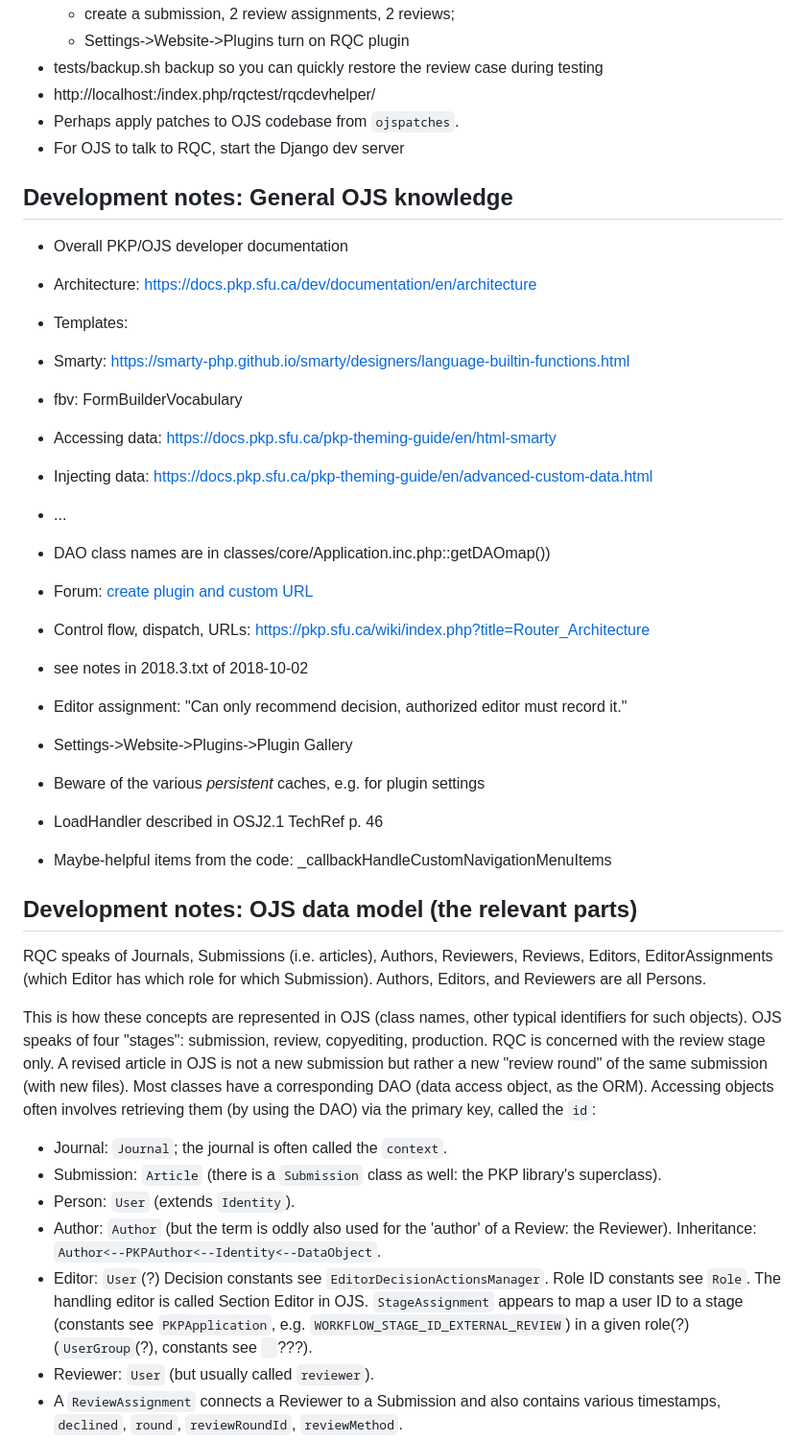
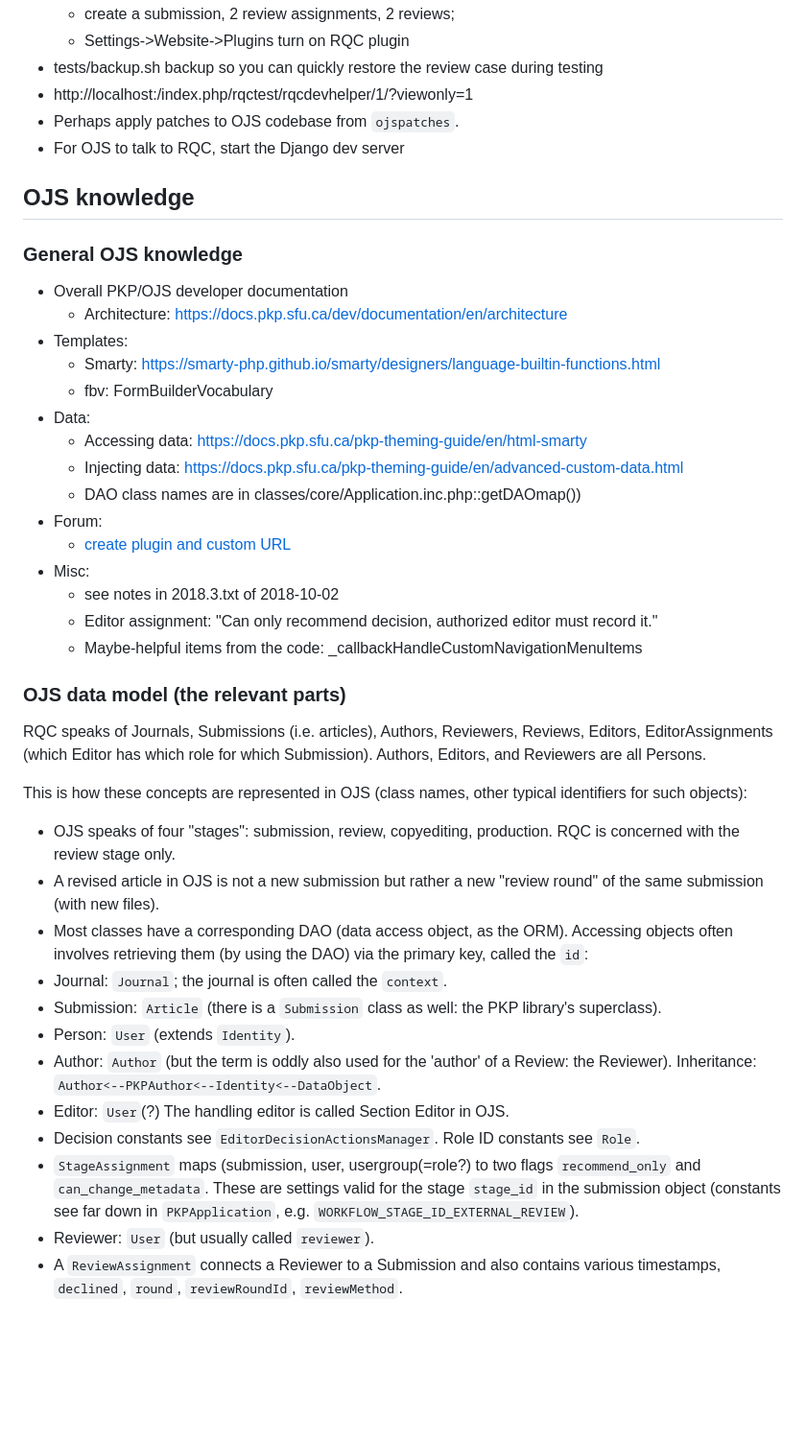
Before and after one commit to prechelt/ojs-rqcplugin, a Markdown page: devnotes.md, the part around the change printed below. Shown: that part at 96% size. GitHub-like rendering; blank space fills up the shorter version.

```diff
--- a/devnotes.md
+++ b/devnotes.md
@@ -45,37 +38,34 @@
   - Settings->Website->Plugins turn on RQC plugin
 - tests/backup.sh backup
   so you can quickly restore the review case during testing
-- http://localhost:<port>/index.php/rqctest/rqcdevhelper/
+- http://localhost:<port>/index.php/rqctest/rqcdevhelper/1/?viewonly=1
 - Perhaps apply patches to OJS codebase from `ojspatches`.
 - For OJS to talk to RQC, start the Django dev server
 
 
-## Development notes: General OJS knowledge
+## OJS knowledge
+### General OJS knowledge
 
 - Overall PKP/OJS developer documentation
-- Architecture: https://docs.pkp.sfu.ca/dev/documentation/en/architecture
-
+  - Architecture: https://docs.pkp.sfu.ca/dev/documentation/en/architecture
 - Templates:
-- Smarty: https://smarty-php.github.io/smarty/designers/language-builtin-functions.html
-- fbv: FormBuilderVocabulary
-- Accessing data: https://docs.pkp.sfu.ca/pkp-theming-guide/en/html-smarty
-- Injecting data: https://docs.pkp.sfu.ca/pkp-theming-guide/en/advanced-custom-data.html
-- ...
-- DAO class names are in classes/core/Application.inc.php::getDAOmap())
-- Forum: [create plugin and custom URL](https://forum.pkp.sfu.ca/t/ojs-3-0-3-0-1-browse-plugin-doesnt-show/26145/9?u=prechelt)
-- Control flow, dispatch, URLs:
-https://pkp.sfu.ca/wiki/index.php?title=Router_Architecture
-- see notes in 2018.3.txt of 2018-10-02
-- Editor assignment:
-"Can only recommend decision, authorized editor must record it."
-- Settings->Website->Plugins->Plugin Gallery
-- Beware of the various _persistent_ caches, e.g. for plugin settings
-- LoadHandler described in OSJ2.1 TechRef p. 46
-- Maybe-helpful items from the code:
-_callbackHandleCustomNavigationMenuItems
+  - Smarty: https://smarty-php.github.io/smarty/designers/language-builtin-functions.html
+  - fbv: FormBuilderVocabulary
+- Data:
+  - Accessing data: https://docs.pkp.sfu.ca/pkp-theming-guide/en/html-smarty
+  - Injecting data: https://docs.pkp.sfu.ca/pkp-theming-guide/en/advanced-custom-data.html
+  - DAO class names are in classes/core/Application.inc.php::getDAOmap())
+- Forum:
+  - [create plugin and custom URL](https://forum.pkp.sfu.ca/t/ojs-3-0-3-0-1-browse-plugin-doesnt-show/26145/9?u=prechelt)
+- Misc:
+  - see notes in 2018.3.txt of 2018-10-02
+  - Editor assignment:
+    "Can only recommend decision, authorized editor must record it."
+  - Maybe-helpful items from the code:
+    _callbackHandleCustomNavigationMenuItems
 
 
-## Development notes: OJS data model (the relevant parts)
+### OJS data model (the relevant parts)
 
 RQC speaks of Journals, Submissions (i.e. articles), Authors,
 Reviewers, Reviews, Editors, EditorAssignments (which Editor has which
@@ -83,30 +73,31 @@ role for which Submission).
 Authors, Editors, and Reviewers are all Persons.
 
 This is how these concepts are represented in OJS (class names,
-other typical identifiers for such objects).
-OJS speaks of four "stages": submission, review, copyediting, production.
-RQC is concerned with the review stage only.
-A revised article in OJS is not a new submission but rather a new
-"review round" of the same submission (with new files).
-Most classes have a corresponding DAO (data access object, as the ORM).
-Accessing objects often involves retrieving them (by using the DAO)
-via the primary key, called the `id`:
+other typical identifiers for such objects):
+- OJS speaks of four "stages": submission, review, copyediting, production.
+  RQC is concerned with the review stage only.
+- A revised article in OJS is not a new submission but rather a new
+  "review round" of the same submission (with new files).
+- Most classes have a corresponding DAO (data access object, as the ORM).
+  Accessing objects often involves retrieving them (by using the DAO)
+  via the primary key, called the `id`:
 - Journal: `Journal`;
-the journal is often called the `context`.
+  the journal is often called the `context`.
 - Submission: `Article`
-(there is a `Submission` class as well: the PKP library's superclass).
+  (there is a `Submission` class as well: the PKP library's superclass).
 - Person: `User` (extends `Identity`).
 - Author: `Author` (but the term is oddly also used for the 'author' of
-a Review: the Reviewer).
-Inheritance: `Author<--PKPAuthor<--Identity<--DataObject`.
+  a Review: the Reviewer).
+  Inheritance: `Author<--PKPAuthor<--Identity<--DataObject`.
 - Editor: `User`(?)
-Decision constants see `EditorDecisionActionsManager`.
-Role ID constants see `Role`.
-The handling editor is called Section Editor in OJS.
-`StageAssignment` appears to map a user ID to
-a stage (constants see `PKPApplication`, e.g. `WORKFLOW_STAGE_ID_EXTERNAL_REVIEW`)
-in a given role(?) (`UserGroup`(?), constants see ` `???).
+  The handling editor is called Section Editor in OJS.
+- Decision constants see `EditorDecisionActionsManager`.
+  Role ID constants see `Role`.
+- `StageAssignment` maps (submission, user, usergroup(=role?) to
+  two flags `recommend_only` and `can_change_metadata`.
+  These are settings valid for the stage `stage_id` in the submission object
+  (constants see far down in `PKPApplication`, e.g. `WORKFLOW_STAGE_ID_EXTERNAL_REVIEW`).
 - Reviewer: `User` (but usually called `reviewer`).
 - A `ReviewAssignment` connects a Reviewer to a Submission and also contains
-various timestamps, `declined`, `round`, `reviewRoundId`, `reviewMethod`.
+  various timestamps, `declined`, `round`, `reviewRoundId`, `reviewMethod`.
 - A `ReviewRound` represents the version number of a manuscript:
```
Also changed, not shown: other parts of devnotes.md (+91 -113 lines).
